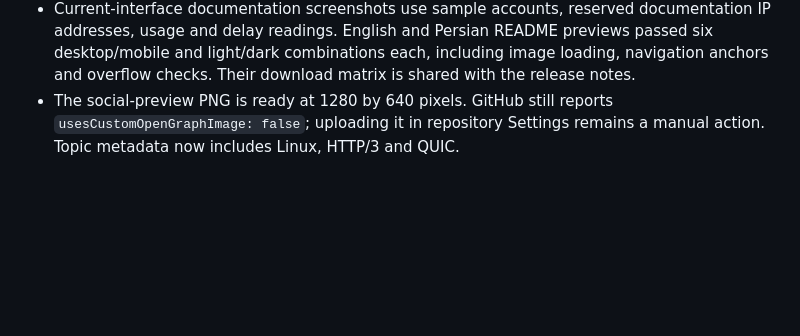
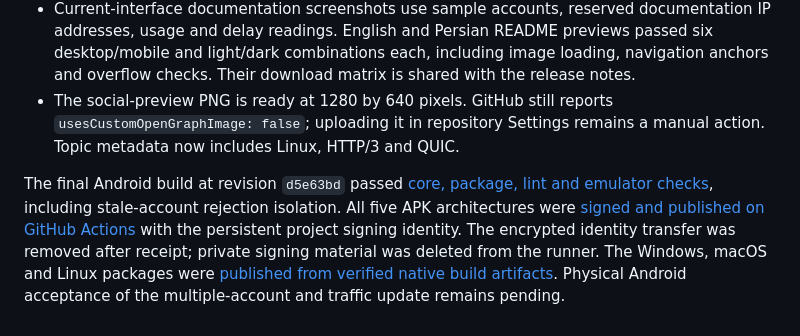
Before and after one commit to erfan-tahvilian/FoxVPN, a Markdown page: VALIDATION.md, the part around the change. GitHub-like rendering; blank space fills up the shorter version.

Commit message:
Record final Android signing and four-platform publication

```diff
--- a/VALIDATION.md
+++ b/VALIDATION.md
@@ -170,3 +170,6 @@ HTTP/3 connection setup now follows the MIT-licensed `armanlife/firefox-vpn-clie
 - [Android core and package checks](https://github.com/erfan-tahvilian/FoxVPN/actions/runs/40158955983) passed account migration, credential isolation, storage rollback, account-bound access tokens, confirmed-quota-only fallback, persistent traffic, a real local HTTP/3 CONNECT/TLS exchange and automatic HTTP/2 fallback. Production multi-account handover and HTTP/3 on a physical phone require user testing. A further fixture covers stale rejection events after an account switch.
 - Current-interface documentation screenshots use sample accounts, reserved documentation IP addresses, usage and delay readings. English and Persian README previews passed six desktop/mobile and light/dark combinations each, including image loading, navigation anchors and overflow checks. Their download matrix is shared with the release notes.
 - The social-preview PNG is ready at 1280 by 640 pixels. GitHub still reports `usesCustomOpenGraphImage: false`; uploading it in repository Settings remains a manual action. Topic metadata now includes Linux, HTTP/3 and QUIC.
+
+
+The final Android build at revision `d5e63bd` passed [core, package, lint and emulator checks](https://github.com/erfan-tahvilian/FoxVPN/actions/runs/40162015943), including stale-account rejection isolation. All five APK architectures were [signed and published on GitHub Actions](https://github.com/erfan-tahvilian/FoxVPN/actions/runs/40162645882) with the persistent project signing identity. The encrypted identity transfer was removed after receipt; private signing material was deleted from the runner. The Windows, macOS and Linux packages were [published from verified native build artifacts](https://github.com/erfan-tahvilian/FoxVPN/actions/runs/40161863718). Physical Android acceptance of the multiple-account and traffic update remains pending.
```
